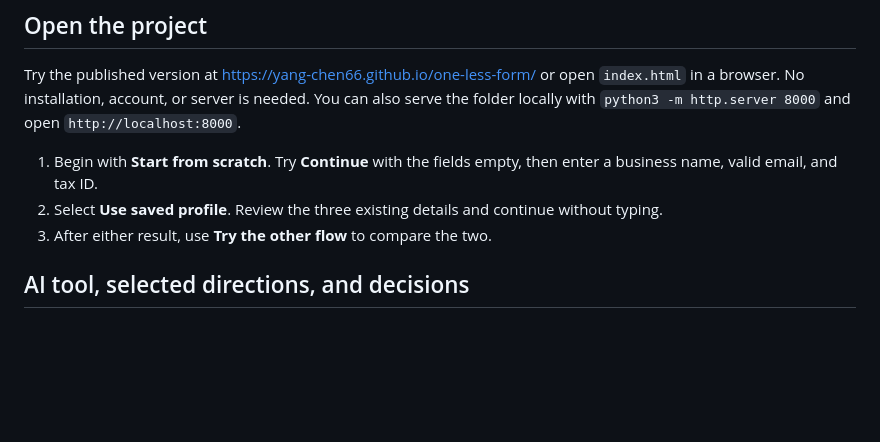
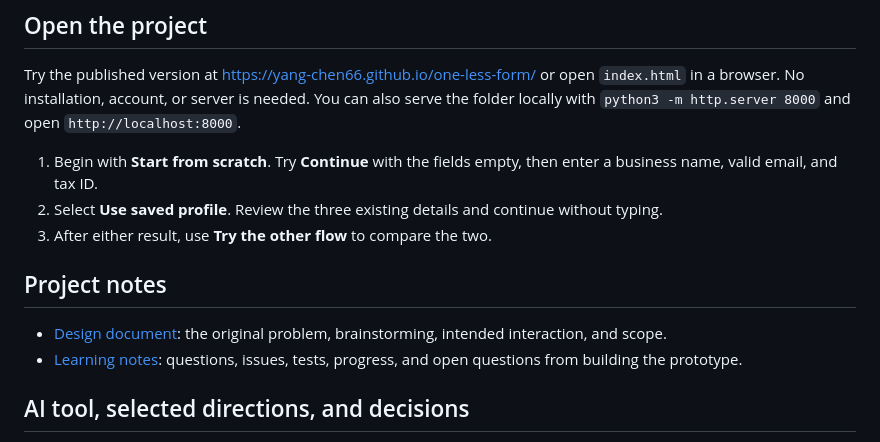
Before and after one commit to Yang-Chen66/one-less-form, a Markdown page: README.md, the part around the change. Rendered like a GitHub page; blank space fills up the shorter version.

Commit message:
Link design document and learning notes from README

```diff
--- a/README.md
+++ b/README.md
@@ -15,6 +15,11 @@ Try the published version at https://yang-chen66.github.io/one-less-form/ or ope
 1. Begin with **Start from scratch**. Try **Continue** with the fields empty, then enter a business name, valid email, and tax ID.
 2. Select **Use saved profile**. Review the three existing details and continue without typing.
 3. After either result, use **Try the other flow** to compare the two.
+
+## Project notes
+
+- [Design document](DESIGN.md): the original problem, brainstorming, intended interaction, and scope.
+- [Learning notes](LEARNING_NOTES.md): questions, issues, tests, progress, and open questions from building the prototype.
 
 ## AI tool, selected directions, and decisions
 
```
